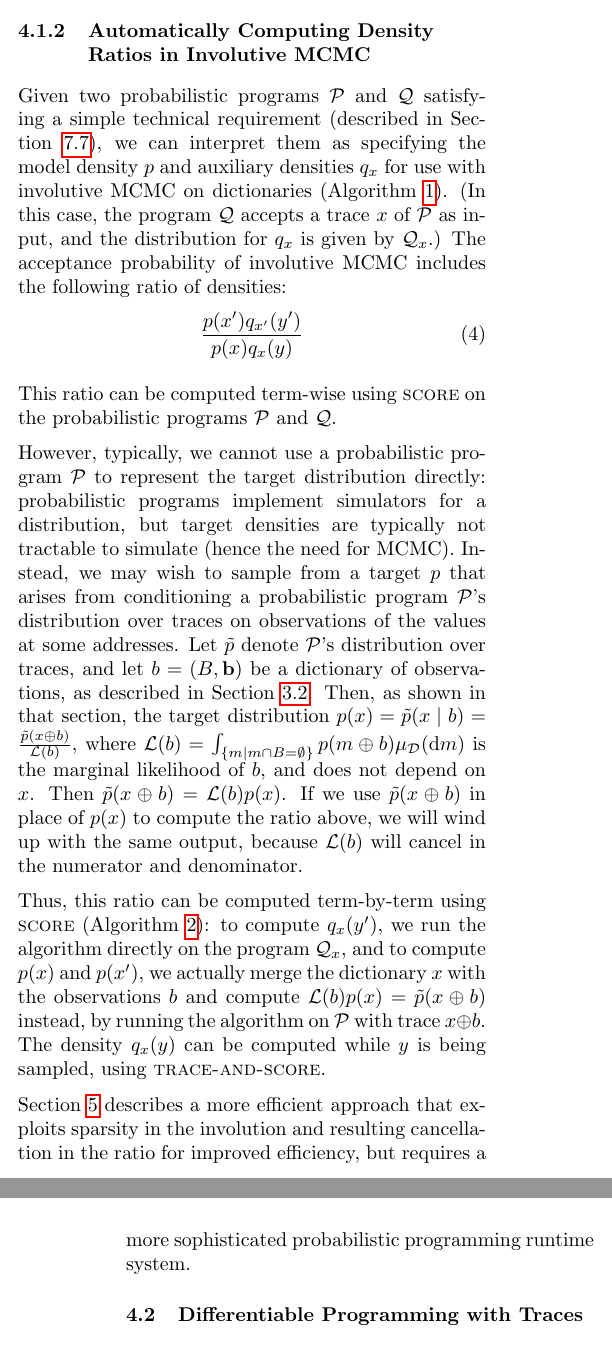
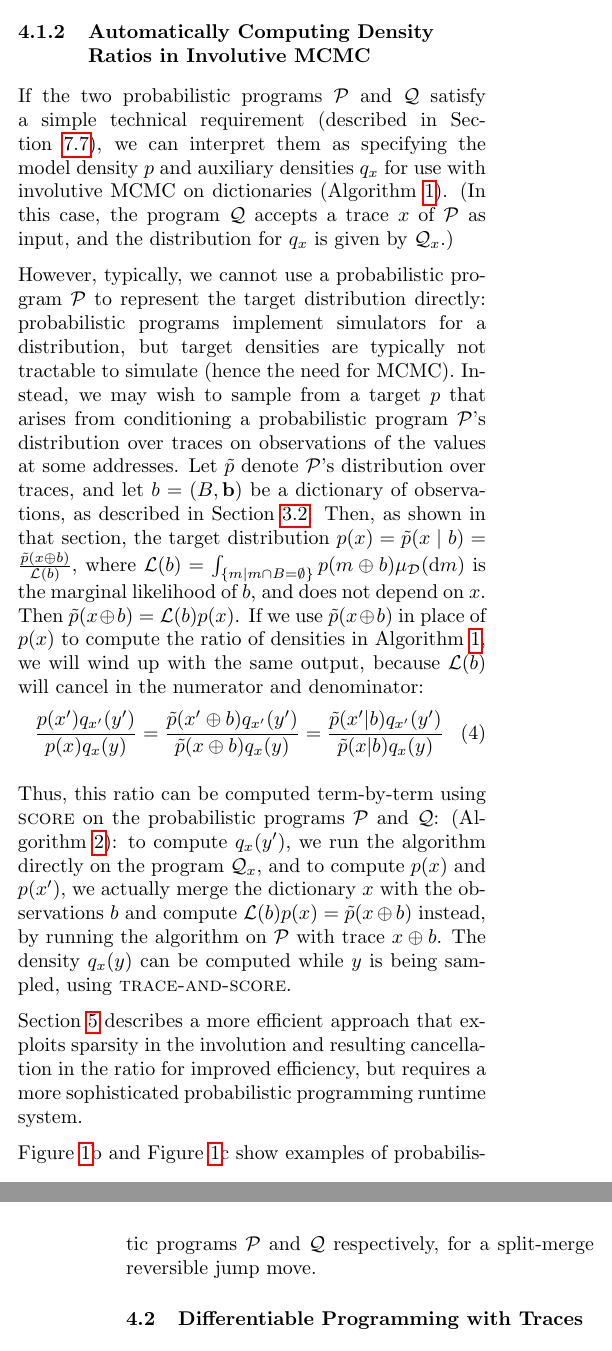
Before and after one commit to probcomp/automated-involutive-mcmc-tex, a LaTeX paper (paper.tex): two parts of the columns of pages 8 and 9 of 23, joined at a grey line, cut so that both start at the same text. Compiled offline with pdfLaTeX.

Commit message:
tweaks to section 4

```diff
--- a/paper.tex
+++ b/paper.tex
@@ -520,20 +520,21 @@ The density of an arbitrary dictionary $(A, \mathbf{x})$ under any probabilistic
 
 \subsubsection{Automatically Computing Density Ratios in Involutive MCMC}
 
-Given two probabilistic programs $\mathcal{P}$ and $\mathcal{Q}$ satisfying a simple technical requirement (described in Section~\ref{sec:technical-requirement}), we can interpret them as specifying the model density $p$ and auxiliary densities $q_x$ for use with involutive MCMC on dictionaries (Algorithm~\ref{alg:involutive-mcmc}). (In this case, the program $\mathcal{Q}$
+If the two probabilistic programs $\mathcal{P}$ and $\mathcal{Q}$ satisfy a simple technical requirement (described in Section~\ref{sec:technical-requirement}), we can interpret them as specifying the model density $p$ and auxiliary densities $q_x$ for use with involutive MCMC on dictionaries (Algorithm~\ref{alg:involutive-mcmc}). (In this case, the program $\mathcal{Q}$
 accepts a trace $x$ of $\mathcal{P}$ as input, and the distribution for $q_x$ is given by $\mathcal{Q}_x$.)
-The acceptance probability of involutive MCMC includes the following ratio of densities:
+
+However, typically, we cannot use a probabilistic program $\mathcal{P}$ to represent the target distribution directly: probabilistic programs implement simulators for a distribution, but target densities are typically not tractable to simulate (hence the need for MCMC). Instead, we may wish to sample from a target $p$ that arises from conditioning a probabilistic program $\mathcal{P}$'s distribution over traces on observations of the values at some addresses. Let $\tilde{p}$ denote $\mathcal{P}$'s distribution over traces, and let $b = (B, \textbf{b})$ be a dictionary of observations, as described in Section~\ref{sec:dists-on-dicts}. Then, as shown in that section, the target distribution $p(x) = \tilde{p}(x \mid b) = \frac{\tilde{p}(x \oplus b)}{\mathcal{L}(b)}$, where $\mathcal{L}(b) = \int_{\{m \mid m \cap B = \emptyset\}} p(m \oplus b) \mu_\mathcal{D}(\text{d}m)$ is the marginal likelihood of $b$, and does not depend on $x$. Then $\tilde{p}(x \oplus b) = \mathcal{L}(b)p(x)$. If we use $\tilde{p}(x \oplus b)$ in place of $p(x)$ to compute the ratio of densities in Algorithm~\ref{alg:involutive-mcmc}, we will wind up with the same output, because $\mathcal{L}(b)$ will cancel in the numerator and denominator:
 \begin{equation}
 \frac{p(x') q_{x'}(y')}{p(x) q_{x}(y)}
+= \frac{\tilde{p}(x' \oplus b) q_{x'}(y')}{\tilde{p}(x \oplus b) q_x(y)}
+= \frac{\tilde{p}(x' | b) q_{x'}(y')}{\tilde{p}(x | b) q_x(y)}
 \end{equation}
 
-This ratio can be computed term-wise using \textsc{score} on the probabilistic programs $\mathcal{P}$ and $\mathcal{Q}$.
-
-However, typically, we cannot use a probabilistic program $\mathcal{P}$ to represent the target distribution directly: probabilistic programs implement simulators for a distribution, but target densities are typically not tractable to simulate (hence the need for MCMC). Instead, we may wish to sample from a target $p$ that arises from conditioning a probabilistic program $\mathcal{P}$'s distribution over traces on observations of the values at some addresses. Let $\tilde{p}$ denote $\mathcal{P}$'s distribution over traces, and let $b = (B, \textbf{b})$ be a dictionary of observations, as described in Section~\ref{sec:dists-on-dicts}. Then, as shown in that section, the target distribution $p(x) = \tilde{p}(x \mid b) = \frac{\tilde{p}(x \oplus b)}{\mathcal{L}(b)}$, where $\mathcal{L}(b) = \int_{\{m \mid m \cap B = \emptyset\}} p(m \oplus b) \mu_\mathcal{D}(\text{d}m)$ is the marginal likelihood of $b$, and does not depend on $x$. Then $\tilde{p}(x \oplus b) = \mathcal{L}(b)p(x)$. If we use $\tilde{p}(x \oplus b)$ in place of $p(x)$ to compute the ratio above, we will wind up with the same output, because $\mathcal{L}(b)$ will cancel in the numerator and denominator.
-
-Thus, this ratio can be computed term-by-term using \textsc{score} (Algorithm~\ref{alg:auto-involutive-mcmc}): to compute $q_x(y')$, we run the algorithm directly on the program $\mathcal{Q}_x$, and to compute $p(x)$ and $p(x')$, we actually merge the dictionary $x$ with the observations $b$ and compute $\mathcal{L}(b)p(x) = \tilde{p}(x \oplus b)$ instead, by running the algorithm on $\mathcal{P}$ with trace $x \oplus b$. The density $q_x(y)$ can be computed while $y$ is being sampled, using \textsc{trace-and-score}.
+Thus, this ratio can be computed term-by-term using \textsc{score} on the probabilistic programs $\mathcal{P}$ and $\mathcal{Q}$: (Algorithm~\ref{alg:auto-involutive-mcmc}): to compute $q_x(y')$, we run the algorithm directly on the program $\mathcal{Q}_x$, and to compute $p(x)$ and $p(x')$, we actually merge the dictionary $x$ with the observations $b$ and compute $\mathcal{L}(b)p(x) = \tilde{p}(x \oplus b)$ instead, by running the algorithm on $\mathcal{P}$ with trace $x \oplus b$. The density $q_x(y)$ can be computed while $y$ is being sampled, using \textsc{trace-and-score}.
 
 Section~\ref{sec:sparsity} describes a more efficient approach that exploits sparsity in the involution and resulting cancellation in the ratio for improved efficiency, but requires a more sophisticated probabilistic programming runtime system.
+
+Figure~\ref{fig:mixture}b and Figure~\ref{fig:mixture}c show examples of probabilistic programs $\mathcal{P}$ and $\mathcal{Q}$ respectively, for a split-merge reversible jump move.
 
 \subsection{Differentiable Programming with Traces} \label{sec:differentiable-programming-traces}
 
```
Also changed, not shown: paper.tex (2 more changed lines).
